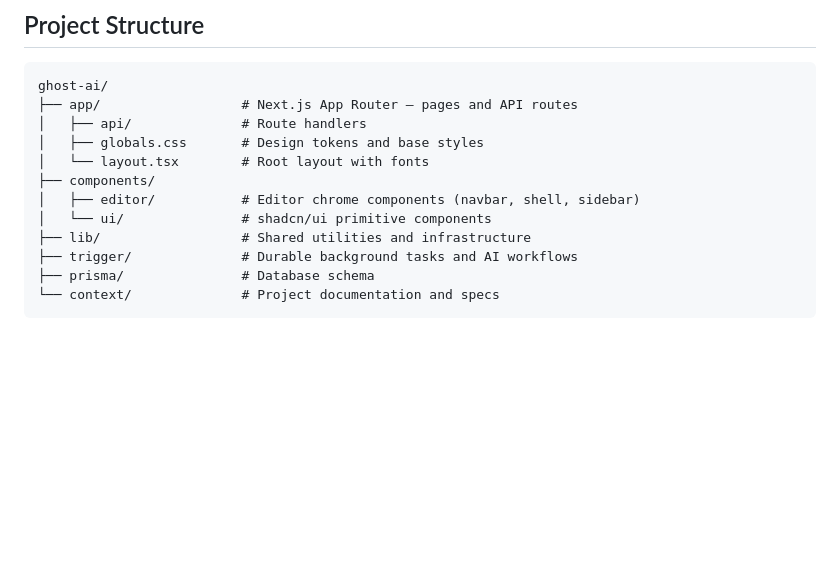
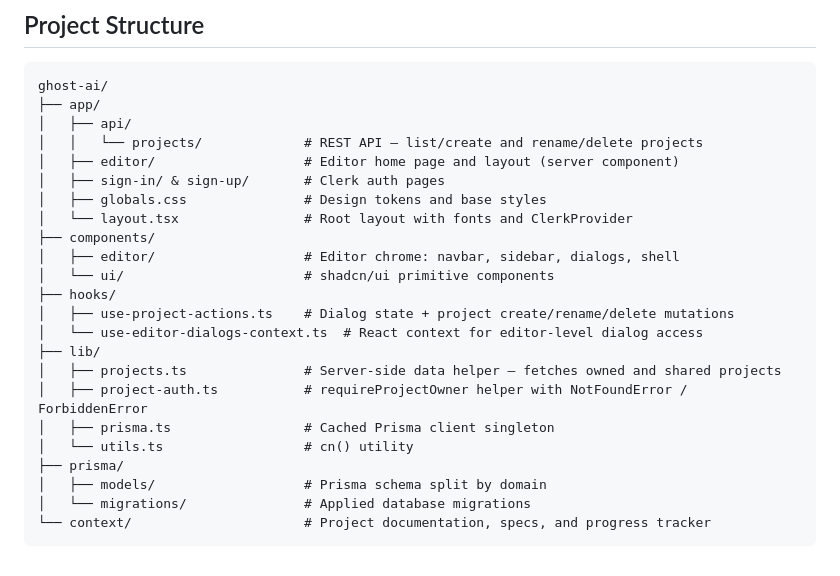
Before and after one commit to AshwinM-134/ghost-ai, a Markdown page: README.md, the part around one of its changes. Drawn GitHub-style; blank space fills up the shorter version.

````diff
--- a/README.md
+++ b/README.md
@@ -80,15 +99,26 @@ Open [http://localhost:3000](http://localhost:3000) in your browser.
 
 ```text
 ghost-ai/
-├── app/                  # Next.js App Router — pages and API routes
-│   ├── api/              # Route handlers
-│   ├── globals.css       # Design tokens and base styles
-│   └── layout.tsx        # Root layout with fonts
+├── app/
+│   ├── api/
+│   │   └── projects/             # REST API — list/create and rename/delete projects
+│   ├── editor/                   # Editor home page and layout (server component)
+│   ├── sign-in/ & sign-up/       # Clerk auth pages
+│   ├── globals.css               # Design tokens and base styles
+│   └── layout.tsx                # Root layout with fonts and ClerkProvider
 ├── components/
-│   ├── editor/           # Editor chrome components (navbar, shell, sidebar)
-│   └── ui/               # shadcn/ui primitive components
-├── lib/                  # Shared utilities and infrastructure
-├── trigger/              # Durable background tasks and AI workflows
-├── prisma/               # Database schema
-└── context/              # Project documentation and specs
+│   ├── editor/                   # Editor chrome: navbar, sidebar, dialogs, shell
+│   └── ui/                       # shadcn/ui primitive components
+├── hooks/
+│   ├── use-project-actions.ts    # Dialog state + project create/rename/delete mutations
+│   └── use-editor-dialogs-context.ts  # React context for editor-level dialog access
+├── lib/
+│   ├── projects.ts               # Server-side data helper — fetches owned and shared projects
+│   ├── project-auth.ts           # requireProjectOwner helper with NotFoundError / ForbiddenError
+│   ├── prisma.ts                 # Cached Prisma client singleton
+│   └── utils.ts                  # cn() utility
+├── prisma/
+│   ├── models/                   # Prisma schema split by domain
+│   └── migrations/               # Applied database migrations
+└── context/                      # Project documentation, specs, and progress tracker
 ```
````
Also changed, not shown: other parts of README.md (+34 -15 lines).
